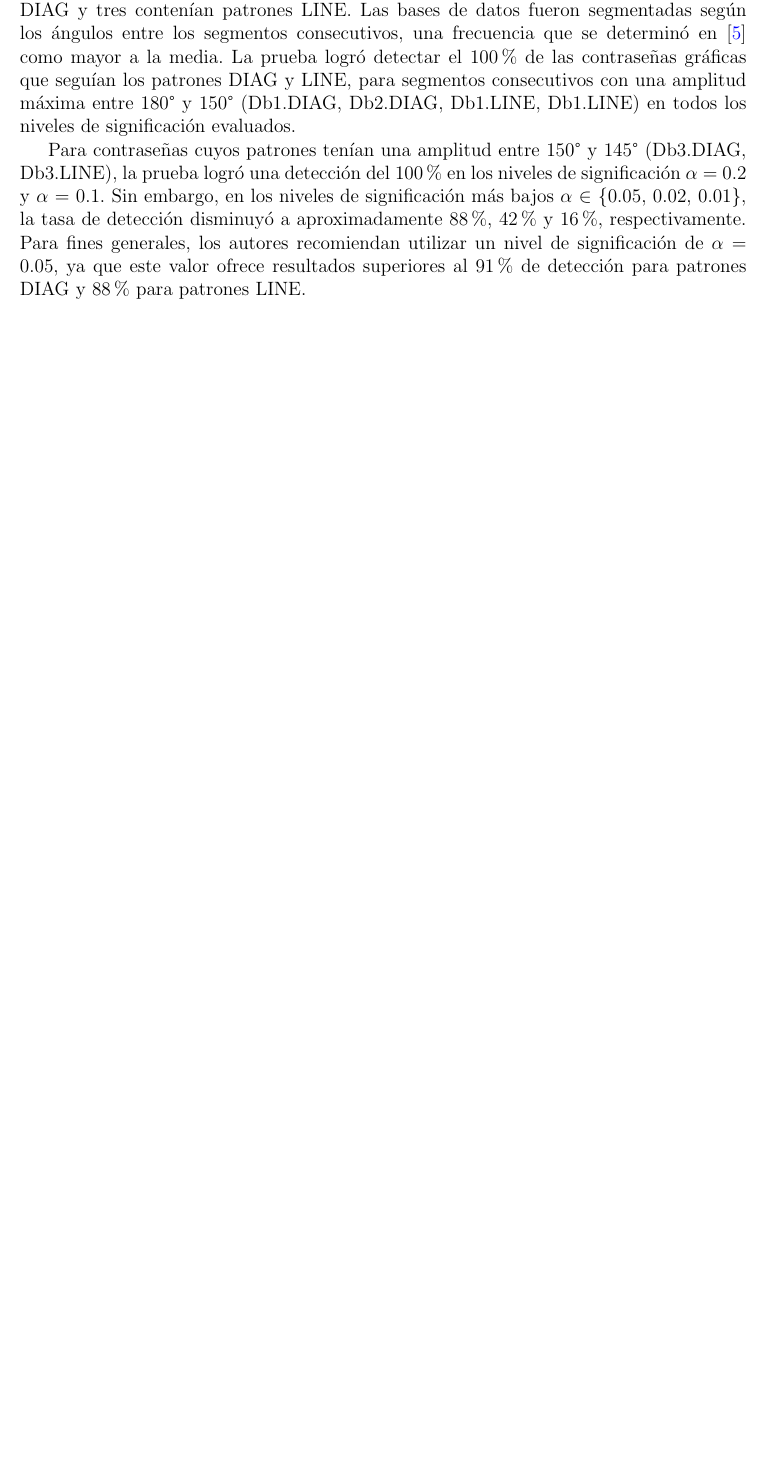
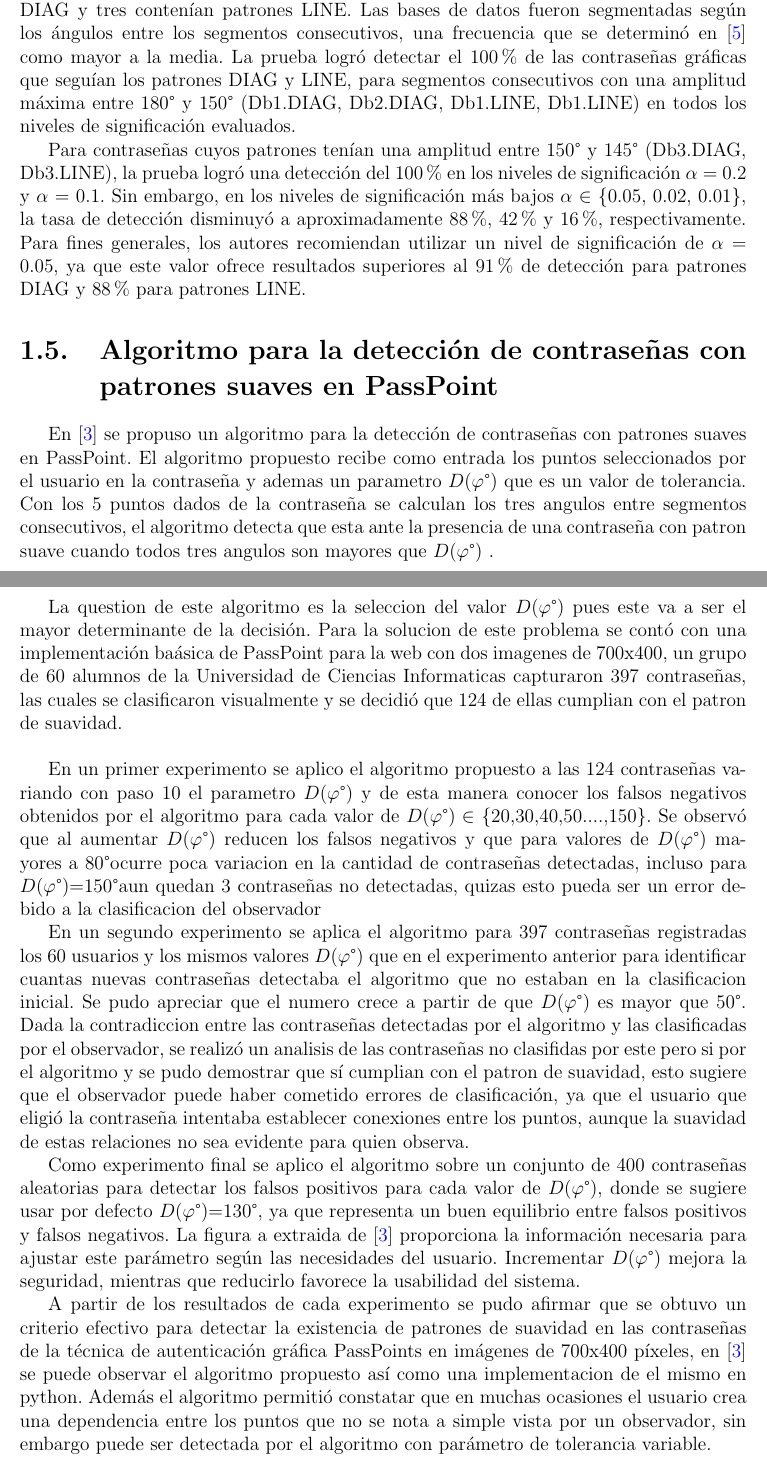
Before and after one commit to ovidionavarro/tesis, a LaTeX thesis (main.tex): part of page 14 of 22 before the commit and two parts of pages 14 and 15 of 23 after it, the two joined at a grey line, cut so that both start at the same text, the shorter picture padded with empty space. Compiled offline with pdfLaTeX.

Commit message:
error del cap1

```diff
--- a/main.tex
+++ b/main.tex
@@ -354,6 +356,30 @@ Para contraseñas cuyos patrones tenían una amplitud entre 150° y 145° (Db3.D
 %La efectividad de esta prueba fue evaluada en seis bases de datos, cada una conteniendo 10,000 contraseñas. Tres de estas bases de datos consistían en contraseñas que formaban patrones DIAG y las otras tres en patrones LINE. Para cada patrón, las bases de datos se dividieron según los ángulos entre los segmentos consecutivos, determinando que una frecuencia mayor a la media, según Chiasson, indicaba la presencia del patrón. El test logró detectar el 100% de las contraseñas gráficas analizadas que seguían los patrones DIAG y LINE, cuyos segmentos consecutivos tenían una amplitud máxima entre 180° y 150°.
 
 %En el caso de los patrones con una amplitud entre 150° y 145°, el test logró detectar el 100\% de las contraseñas para los niveles de significación α=0.2 y α=0.1, mientras que para α ∈ {0.05, 0.02, 0.01}, la eficacia fue aproximadamente del 88%, 42% y 16% respectivamente. En términos generales, los autores recomendaron un nivel de significación de α=0.05, ya que proporcionaba valores de detección superiores al 91% para patrones DIAG y 88% para patrones LINE.
+
+
+\section{Algoritmo para la detección de contraseñas con patrones suaves en PassPoint}
+
+En \cite{3} se propuso un algoritmo para la detección de contraseñas con patrones suaves en PassPoint. El algoritmo propuesto recibe como entrada los puntos seleccionados por el usuario en la contraseña y ademas un parametro   $D(\varphi\degree)$  que es un valor de tolerancia. Con los 5 puntos dados de la contraseña se calculan los tres angulos entre segmentos consecutivos, el algoritmo detecta que esta ante la presencia de una contraseña con patron suave cuando todos tres angulos son mayores que $D(\varphi\degree)$ .
+
+La question de este algoritmo es la seleccion del valor $D(\varphi\degree)$ pues este va a ser el mayor determinante de la decisión. Para la solucion de este problema se contó con una implementación baásica de PassPoint para la web con dos imagenes de 700x400, un grupo de 60 alumnos de la Universidad de Ciencias Informaticas capturaron 397 contraseñas, las cuales se clasificaron visualmente y se decidió que 124 de ellas cumplian con el patron de suavidad. \\
+
+En un primer experimento se aplico el algoritmo propuesto a las 124 contraseñas variando con paso 10 el parametro $D(\varphi\degree)$ y de esta manera conocer los falsos negativos obtenidos por el algoritmo para cada valor de $D(\varphi\degree)\in$ \{20,30,40,50....,150\}. Se observó que al aumentar $D(\varphi\degree)$ reducen los falsos negativos y que para valores de $D(\varphi\degree)$ mayores a 80\degree ocurre poca variacion en la cantidad de contraseñas detectadas, incluso para $D(\varphi\degree)$=150\degree aun quedan 3 contraseñas no detectadas, quizas esto pueda ser un error debido a la clasificacion del observador
+
+En un segundo experimento se aplica el algoritmo para 397 contraseñas registradas los 60 usuarios y los mismos valores $D(\varphi\degree)$ que en el experimento anterior para identificar cuantas nuevas contraseñas detectaba el algoritmo que no estaban en la clasificacion inicial. Se pudo apreciar que el numero crece a partir de que $D(\varphi\degree)$ es mayor que 50\degree. Dada la contradiccion entre las contraseñas detectadas por el algoritmo y las clasificadas por el observador, se realizó un analisis de las contraseñas no clasifidas por este pero si por el algoritmo y se pudo demostrar que sí cumplian con el patron de suavidad, esto sugiere que el observador puede haber cometido errores de clasificación, ya que el usuario que eligió la contraseña intentaba establecer conexiones entre los puntos, aunque la suavidad de estas relaciones no sea evidente para quien observa.
+
+
+Como experimento final se aplico el algoritmo sobre un conjunto de 400 contraseñas aleatorias para detectar los falsos positivos para cada valor de $D(\varphi\degree)$, donde se sugiere usar por defecto $D(\varphi\degree)$=130\degree, ya que representa un buen equilibrio entre falsos positivos y falsos negativos. La figura a extraida de \cite{3} proporciona la información necesaria para ajustar este parámetro según las necesidades del usuario. Incrementar $D(\varphi\degree)$ mejora la seguridad, mientras que reducirlo favorece la usabilidad del sistema.
+
+%\begin{figure}[ht]
+%	\centering
+%	\includegraphics[width=0.9\textwidth]{grafOsviel.png}
+%	\caption{Frecuencia de falsos pisotivos vs falsos negativos segun ${D(\varphi\degree)}$}
+%	\label{fig:Fre}
+%\end{figure}
+
+A partir de los resultados de cada experimento se pudo afirmar que se obtuvo  un criterio efectivo para detectar la existencia de patrones de suavidad en las contraseñas de la técnica de autenticación gráfica PassPoints en imágenes de 700x400 píxeles, en \cite{3} se puede observar el algoritmo propuesto así como una implementacion de el mismo en python. Además el algoritmo permitió constatar que en muchas ocasiones el usuario crea una dependencia entre los puntos que no se nota a simple vista por un observador, sin embargo puede ser detectada por el algoritmo con parámetro de tolerancia variable.
+
 
 \chapter{Metodología}
 Describe la metodología utilizada en tu investigación, incluyendo los métodos, herramientas y procedimientos.
```
Also changed, not shown: img/grafOsviel.png (added), main.pdf, main.tex (10 more changed lines), 7 other files.
